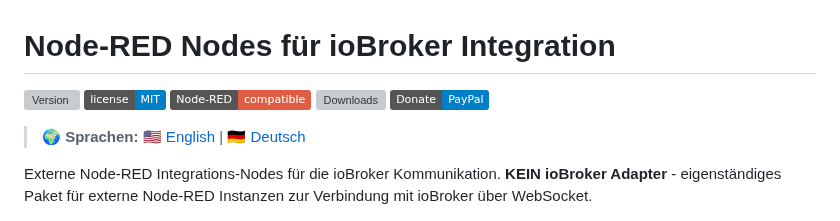
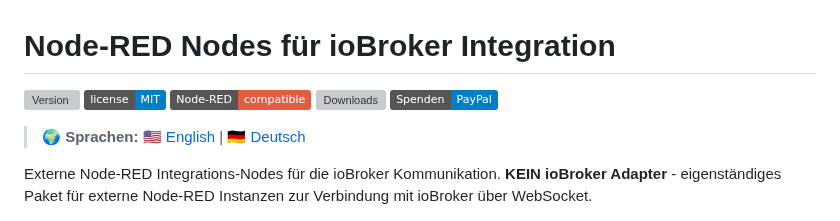
Before and after one commit to Marc-Berg/node-red-contrib-iobroker, a Markdown page: README.de.md, the part around the change. Rendered like a GitHub page; badges without logos; grey boxes are pictures that could not be loaded.

```diff
--- a/README.de.md
+++ b/README.de.md
@@ -4,7 +4,7 @@
 ![License](https://img.shields.io/badge/license-MIT-blue.svg)
 ![Node-RED](https://img.shields.io/badge/Node--RED-compatible-red.svg)
 ![Downloads](https://img.shields.io/npm/dt/node-red-contrib-iobroker)
-[![Spenden](https://img.shields.io/badge/Donate-PayPal-blue?style=flat&logo=paypal)](https://paypal.me/MarcBergM)
+[![Spenden](https://img.shields.io/badge/Spenden-PayPal-blue?style=flat&logo=paypal)](https://paypal.me/MarcBergM)
 
 > **🌍 Sprachen:** [🇺🇸 English](https://github.com/Marc-Berg/node-red-contrib-iobroker/blob/main/README.md) | [🇩🇪 Deutsch](#)
 
```
